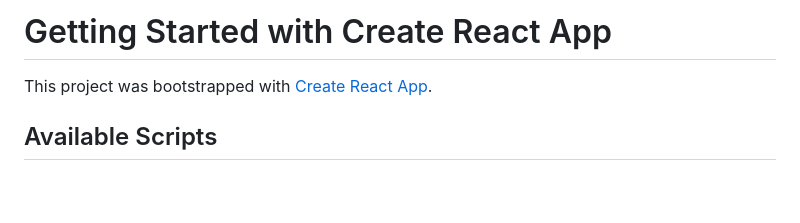
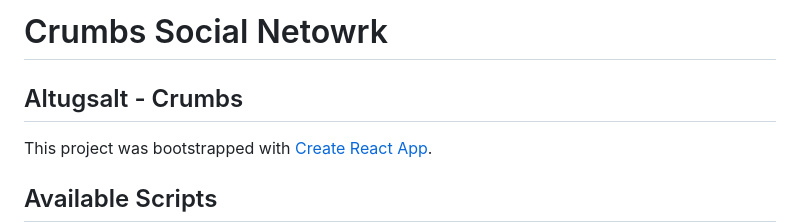
Before and after one commit to crumbsws/crumbsnet, a Markdown page: crumbs/README.md, the part around the change. GitHub-like rendering; blank space fills up the shorter version.

```diff
--- a/crumbs/README.md
+++ b/crumbs/README.md
@@ -1,5 +1,5 @@
-# Getting Started with Create React App
-
+# Crumbs Social Netowrk
+## Altugsalt - Crumbs
 This project was bootstrapped with [Create React App](https://github.com/facebook/create-react-app).
 
 ## Available Scripts
```
